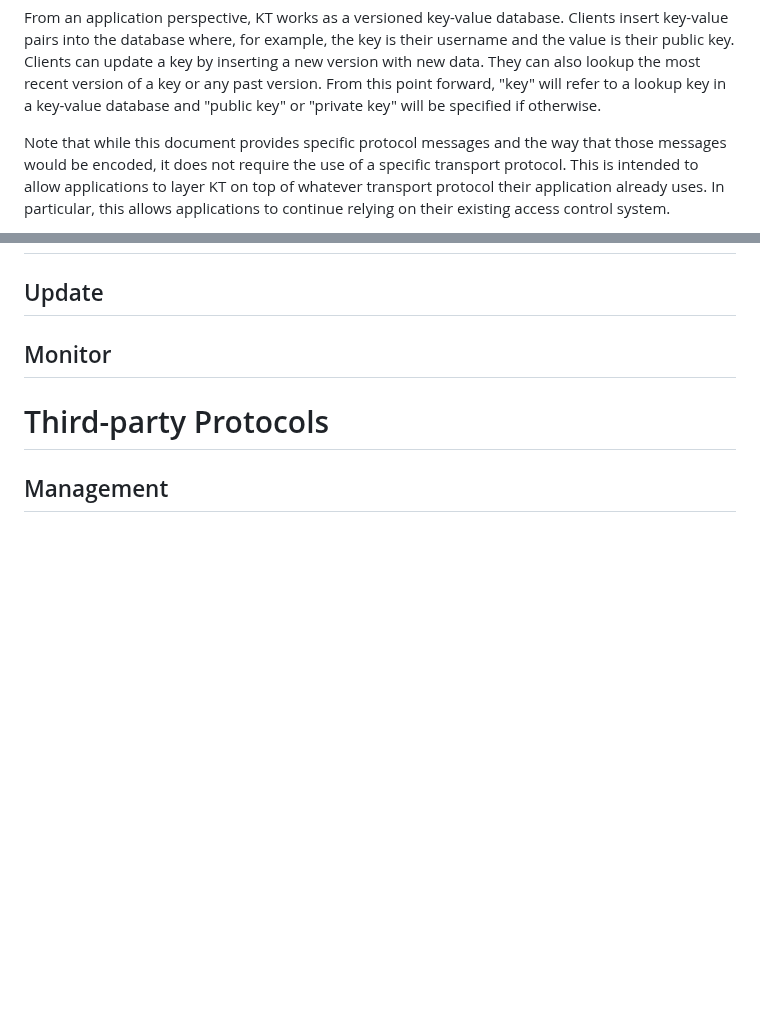
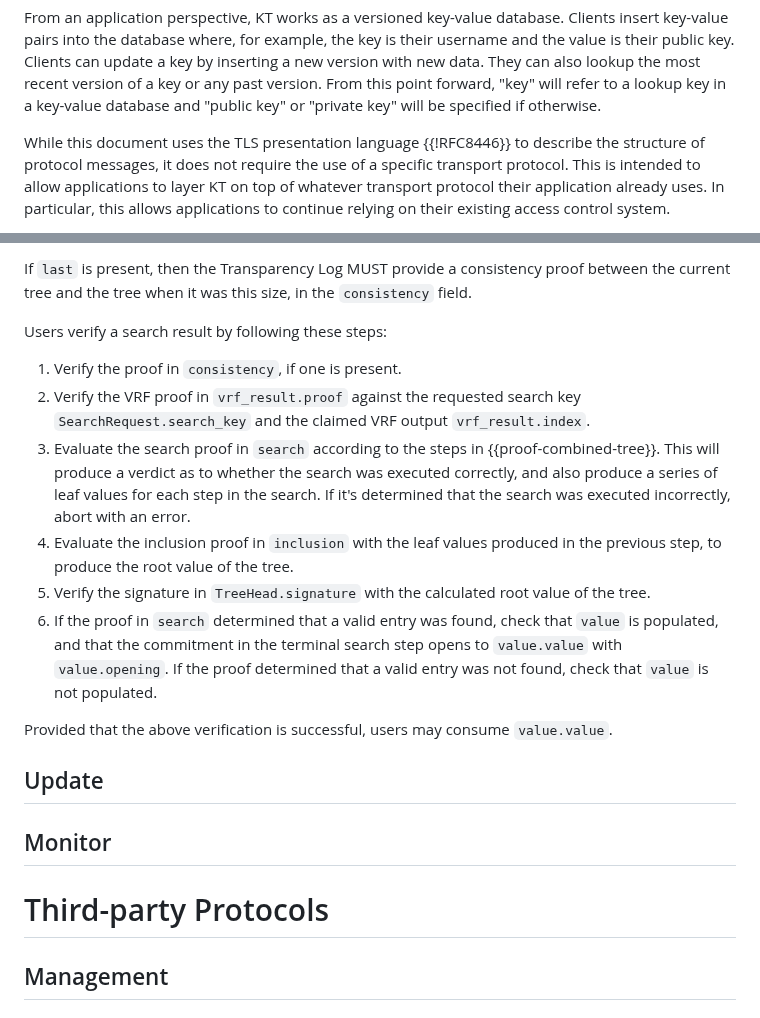
Before and after one commit to Bren2010/draft-key-transparency, a Markdown page: draft-mcmillion-key-transparency.md, 2 parts joined by grey strips. GitHub-like rendering; blank space fills up the shorter version.

```diff
--- a/draft-mcmillion-key-transparency.md
+++ b/draft-mcmillion-key-transparency.md
@@ -118,8 +118,8 @@ version of a key or any past version. From this point forward, "key" will refer
 to a lookup key in a key-value database and "public key" or "private key" will
 be specified if otherwise.
 
-Note that while this document provides specific protocol messages and the way
-that those messages would be encoded, it does not require the use of a specific
+While this document uses the TLS presentation language {{!RFC8446}} to describe
+the structure of protocol messages, it does not require the use of a specific
 transport protocol. This is intended to allow applications to layer KT on top of
 whatever transport protocol their application already uses. In particular, this
 allows applications to continue relying on their existing access control system.
@@ -590,3 +660,28 @@ struct {
+If `last` is present, then the Transparency Log MUST provide a consistency proof
+between the current tree and the tree when it was this size, in the
+`consistency` field.
+
+Users verify a search result by following these steps:
+
+1. Verify the proof in `consistency`, if one is present.
+2. Verify the VRF proof in `vrf_result.proof` against the requested search key
+   `SearchRequest.search_key` and the claimed VRF output `vrf_result.index`.
+3. Evaluate the search proof in `search` according to the steps in
+   {{proof-combined-tree}}. This will produce a verdict as to whether the search
+   was executed correctly, and also produce a series of leaf values for each
+   step in the search. If it's determined that the search was executed
+   incorrectly, abort with an error.
+4. Evaluate the inclusion proof in `inclusion` with the leaf values produced in
+   the previous step, to produce the root value of the tree.
+5. Verify the signature in `TreeHead.signature` with the calculated root value
+   of the tree.
+6. If the proof in `search` determined that a valid entry was found, check that
+   `value` is populated, and that the commitment in the terminal search step
+   opens to `value.value` with `value.opening`. If the proof determined that a
+   valid entry was not found, check that `value` is not populated.
+
+Provided that the above verification is successful, users may consume
+`value.value`.
 
 ## Update
 
```
Also changed, not shown: other parts of draft-mcmillion-key-transparency.md (+71 -1 lines).
